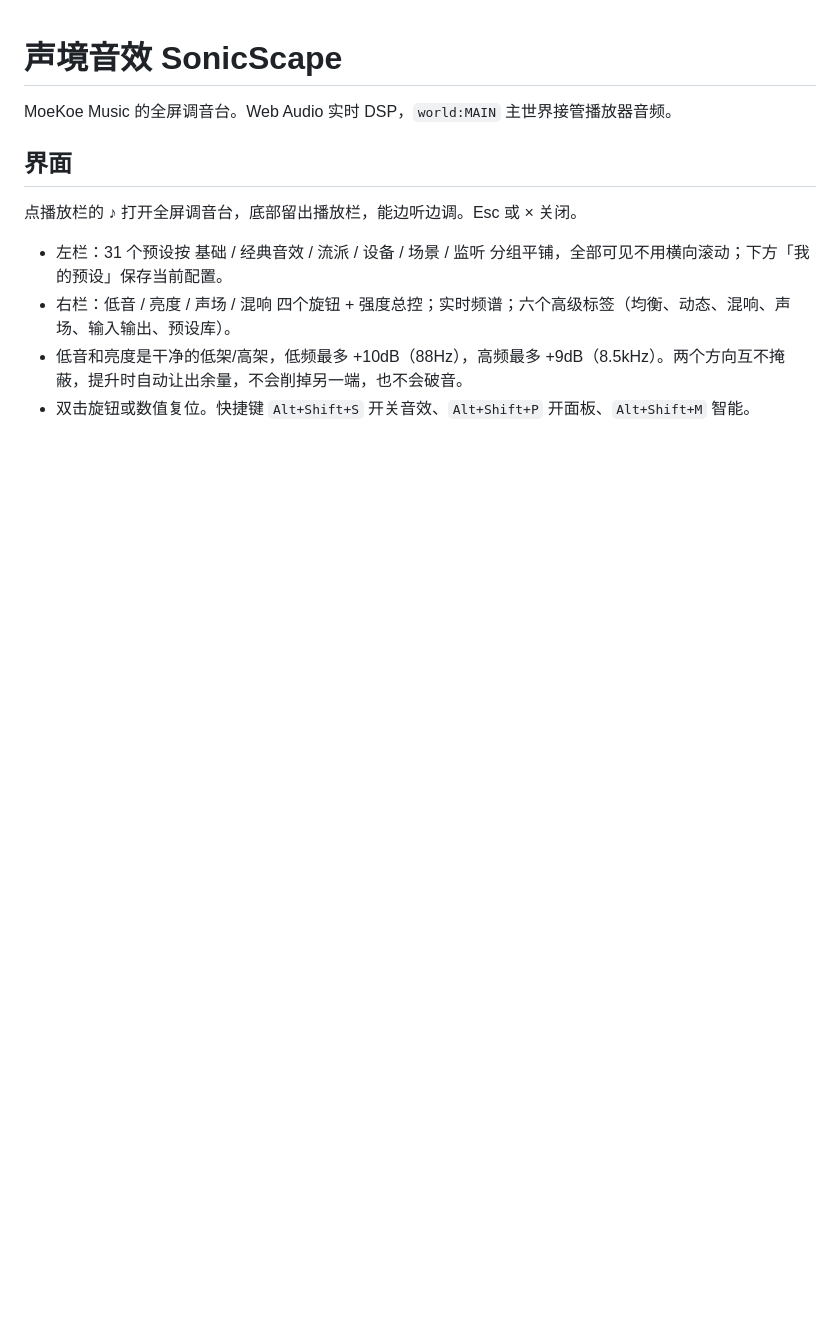
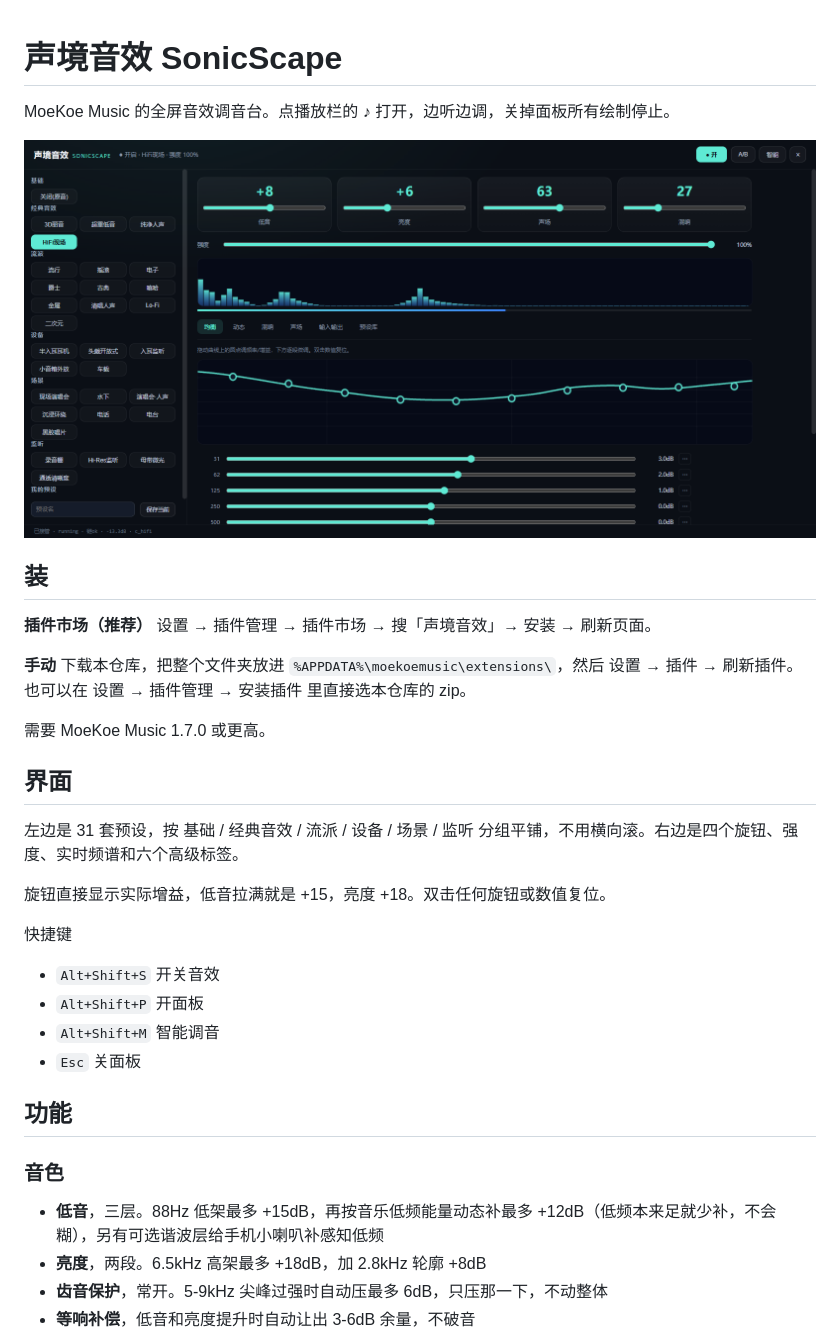
Before and after one commit to gaozil996/MoeKoeMusic-SonicScape, a Markdown page: README.md, the part around one of its changes. Rendered like a GitHub page; pictures changed too: docs/screenshots/eq.png (added); blank space fills up the shorter version.

```diff
--- a/README.md
+++ b/README.md
@@ -1,12 +1,37 @@
 # 声境音效 SonicScape
 
-MoeKoe Music 的全屏调音台。Web Audio 实时 DSP，`world:MAIN` 主世界接管播放器音频。
+MoeKoe Music 的全屏音效调音台。点播放栏的 ♪ 打开，边听边调，关掉面板所有绘制停止。
+
+![均衡页](docs/screenshots/eq.png)
+
+## 装
+
+**插件市场（推荐）**
+设置 → 插件管理 → 插件市场 → 搜「声境音效」→ 安装 → 刷新页面。
+
+**手动**
+下载本仓库，把整个文件夹放进 `%APPDATA%\moekoemusic\extensions\`，然后 设置 → 插件 → 刷新插件。
+也可以在 设置 → 插件管理 → 安装插件 里直接选本仓库的 zip。
+
+需要 MoeKoe Music 1.7.0 或更高。
 
 ## 界面
 
-点播放栏的 ♪ 打开全屏调音台，底部留出播放栏，能边听边调。Esc 或 × 关闭。
+左边是 31 套预设，按 基础 / 经典音效 / 流派 / 设备 / 场景 / 监听 分组平铺，不用横向滚。右边是四个旋钮、强度、实时频谱和六个高级标签。
 
-- 左栏：31 个预设按 基础 / 经典音效 / 流派 / 设备 / 场景 / 监听 分组平铺，全部可见不用横向滚动；下方「我的预设」保存当前配置。
-- 右栏：低音 / 亮度 / 声场 / 混响 四个旋钮 + 强度总控；实时频谱；六个高级标签（均衡、动态、混响、声场、输入输出、预设库）。
-- 低音和亮度是干净的低架/高架，低频最多 +10dB（88Hz），高频最多 +9dB（8.5kHz）。两个方向互不掩蔽，提升时自动让出余量，不会削掉另一端，也不会破音。
-- 双击旋钮或数值复位。快捷键 `Alt+Shift+S` 开关音效、`Alt+Shift+P` 开面板、`Alt+Shift+M` 智能。
+旋钮直接显示实际增益，低音拉满就是 +15，亮度 +18。双击任何旋钮或数值复位。
+
+快捷键
+- `Alt+Shift+S` 开关音效
+- `Alt+Shift+P` 开面板
+- `Alt+Shift+M` 智能调音
+- `Esc` 关面板
+
+## 功能
+
+### 音色
+- **低音**，三层。88Hz 低架最多 +15dB，再按音乐低频能量动态补最多 +12dB（低频本来足就少补，不会糊），另有可选谐波层给手机小喇叭补感知低频
+- **亮度**，两段。6.5kHz 高架最多 +18dB，加 2.8kHz 轮廓 +8dB
+- **齿音保护**，常开。5-9kHz 尖峰过强时自动压最多 6dB，只压那一下，不动整体
+- **等响补偿**，低音和亮度提升时自动让出 3-6dB 余量，不破音
+
```
Also changed, not shown: other parts of README.md (+58 -42 lines), CHANGELOG.md (added, +25 -0 lines), docs/screenshots/dyn.png (added), docs/screenshots/lib.png (added), docs/screenshots/space.png (added), docs/screenshots/stereo.png (added), 1 other file.
